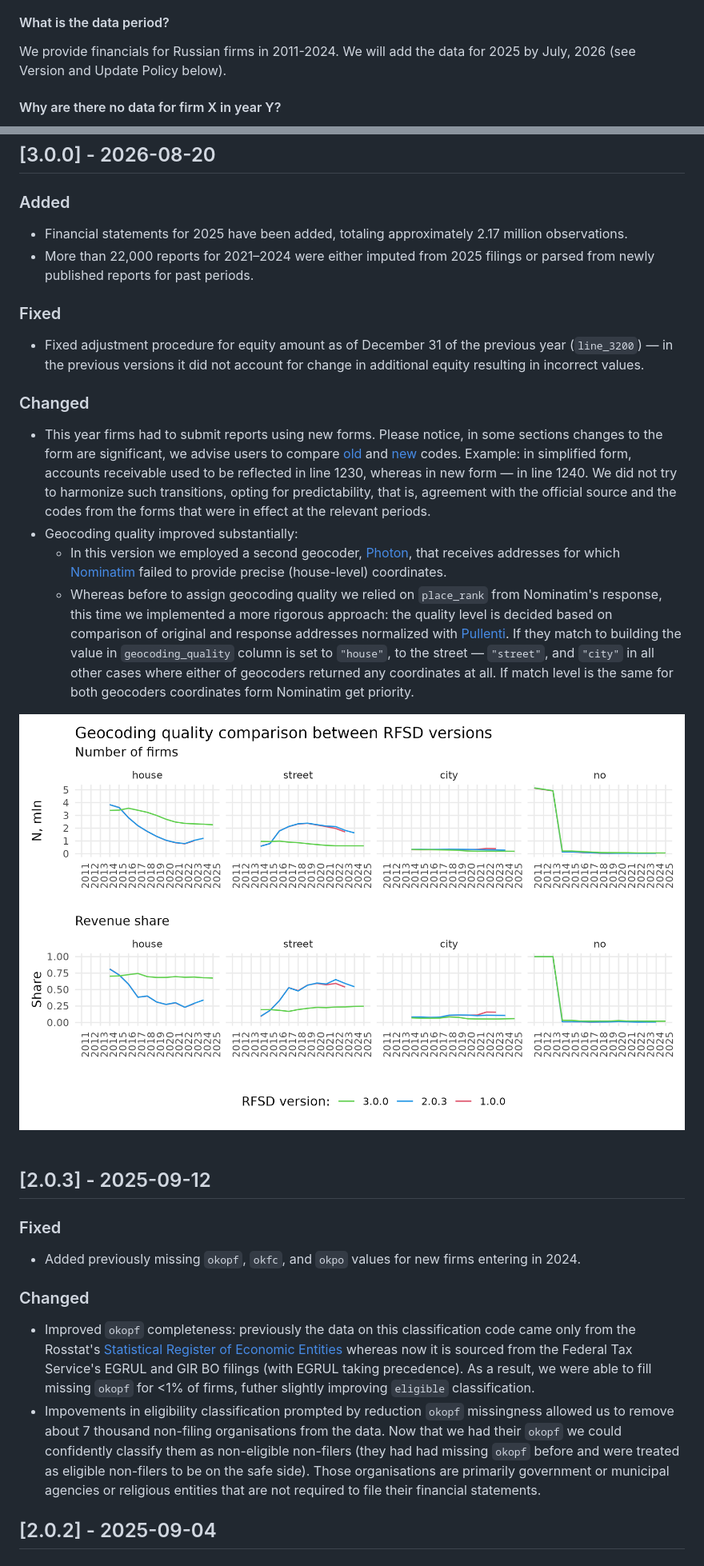
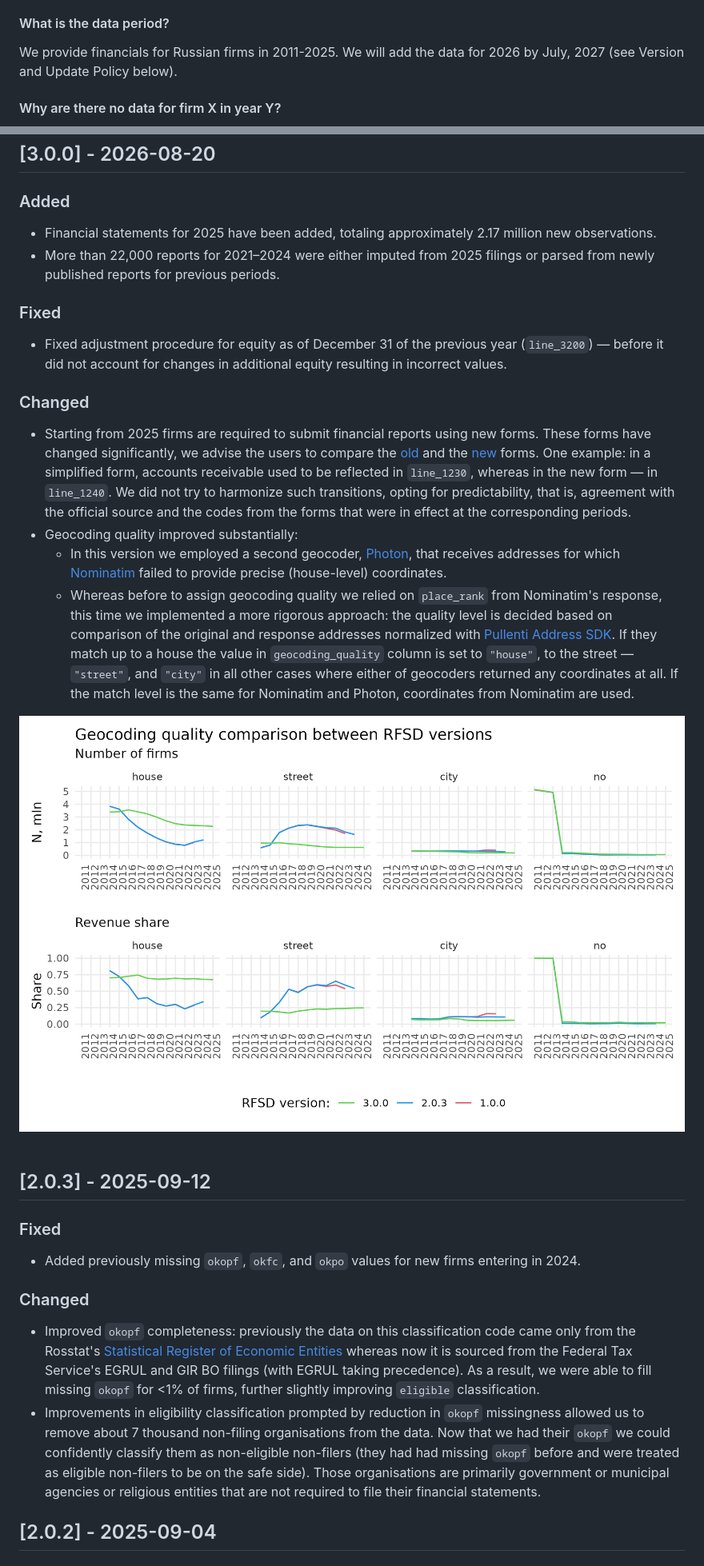
Before and after one commit to irlcode/RFSD, a Markdown page: README.md, 2 parts joined by grey strips. Shown at 80% size. GitHub-like rendering.

```diff
--- a/README.md
+++ b/README.md
@@ -135,7 +135,7 @@ To the best of our knowledge, the RFSD is the only open data set with up-to-date
 
 #### What is the data period?
 
-We provide financials for Russian firms in 2011-2024. We will add the data for 2025 by July, 2026 (see Version and Update Policy below).
+We provide financials for Russian firms in 2011-2025. We will add the data for 2026 by July, 2027 (see Version and Update Policy below).
 
 #### Why are there no data for firm X in year Y?
 
@@ -257,15 +258,15 @@ All notable changes to this project will be documented below. The format is base
 ## [3.0.0] - 2026-08-20
 
 ### Added
-- Financial statements for 2025 have been added, totaling approximately 2.17 million observations.
-- More than 22,000 reports for 2021–2024 were either imputed from 2025 filings or parsed from newly published reports for past periods.
+- Financial statements for 2025 have been added, totaling approximately 2.17 million new observations.
+- More than 22,000 reports for 2021–2024 were either imputed from 2025 filings or parsed from newly published reports for previous periods.
 
 ### Fixed
-- Fixed adjustment procedure for equity amount as of December 31 of the previous year (`line_3200`) — in the previous versions it did not account for change in additional equity resulting in incorrect values.
+- Fixed adjustment procedure for equity as of December 31 of the previous year (`line_3200`) — before it did not account for changes in additional equity resulting in incorrect values.
 
 ### Changed
-- This year firms had to submit reports using new forms. Please notice, in some sections changes to the form are significant, we advise users to compare [old](https://www.consultant.ru/document/cons_doc_LAW_103394/b990bf4a13bd23fda86e0bba50c462a174c0d123/) and [new](https://www.consultant.ru/document/cons_doc_LAW_472684/64841be2c02d6fa0043e4c68d9dcd65391427794/) codes. Example: in simplified form, accounts receivable used to be reflected in line 1230, whereas in new form — in line 1240. We did not try to harmonize such transitions, opting for predictability, that is, agreement with the official source  and the codes from the forms that were in effect at the relevant periods.
+- Starting from 2025 firms are required to submit financial reports using new forms. These forms have changed significantly, we advise the users to compare the [old](https://www.consultant.ru/document/cons_doc_LAW_103394/b990bf4a13bd23fda86e0bba50c462a174c0d123/) and the [new](https://www.consultant.ru/document/cons_doc_LAW_472684/64841be2c02d6fa0043e4c68d9dcd65391427794/) forms. One example: in a simplified form, accounts receivable used to be reflected in `line_1230`, whereas in the new form — in `line_1240`. We did not try to harmonize such transitions, opting for predictability, that is, agreement with the official source and the codes from the forms that were in effect at the corresponding periods.
 - Geocoding quality improved substantially:
     - In this version we employed a second geocoder, [Photon](https://photon.komoot.io/), that receives addresses for which [Nominatim](https://nominatim.org/) failed to provide precise (house-level) coordinates.
-    - Whereas before to assign geocoding quality we relied on `place_rank` from Nominatim's response, this time we implemented a more rigorous approach: the quality level is decided based on comparison of original and response addresses normalized with [Pullenti](https://garfias.ru/demo). If they match to building the value in `geocoding_quality` column is set to `"house"`, to the street — `"street"`, and `"city"` in all other cases where either of geocoders returned any coordinates at all. If match level is the same for both geocoders coordinates form Nominatim get priority.
+    - Whereas before to assign geocoding quality we relied on `place_rank` from Nominatim's response, this time we implemented a more rigorous approach: the quality level is decided based on comparison of the original and response addresses normalized with [Pullenti Address SDK](https://garfias.ru/). If they match up to a house the value in `geocoding_quality` column is set to `"house"`, to the street — `"street"`, and `"city"` in all other cases where either of geocoders returned any coordinates at all. If the match level is the same for Nominatim and Photon, coordinates from Nominatim are used.
 <div align="center" width="60%">
@@ -273,6 +274,5 @@ All notable changes to this project will be documented below. The format is base
 </div>
 <br>
-
 
 ## [2.0.3] - 2025-09-12
 
@@ -280,8 +280,8 @@ All notable changes to this project will be documented below. The format is base
 - Added previously missing `okopf`, `okfc`, and `okpo` values for new firms entering in 2024.
 
 ### Changed
-- Improved `okopf` completeness: previously the data on this classification code came only from the Rosstat's [Statistical Register of Economic Entities](https://rosstat.gov.ru/opendata/7708234640-urid1) whereas now it is sourced from the Federal Tax Service's EGRUL and GIR BO filings (with EGRUL taking precedence). As a result, we were able to fill missing `okopf` for <1% of firms, futher slightly improving `eligible` classification.
-- Impovements in eligibility classification prompted by reduction `okopf` missingness allowed us to remove about 7 thousand  non-filing organisations from the data. Now that we had their `okopf` we could confidently classify them as non-eligible non-filers (they had had missing `okopf` before and were treated as eligible non-filers to be on the safe side). Those organisations are primarily government or municipal agencies or religious entities that are not required to file their financial statements.
+- Improved `okopf` completeness: previously the data on this classification code came only from the Rosstat's [Statistical Register of Economic Entities](https://rosstat.gov.ru/opendata/7708234640-urid1) whereas now it is sourced from the Federal Tax Service's EGRUL and GIR BO filings (with EGRUL taking precedence). As a result, we were able to fill missing `okopf` for <1% of firms, further slightly improving `eligible` classification.
+- Improvements in eligibility classification prompted by reduction in `okopf` missingness allowed us to remove about 7 thousand non-filing organisations from the data. Now that we had their `okopf` we could confidently classify them as non-eligible non-filers (they had had missing `okopf` before and were treated as eligible non-filers to be on the safe side). Those organisations are primarily government or municipal agencies or religious entities that are not required to file their financial statements.
 
 ## [2.0.2] - 2025-09-04
 
```
Also changed, not shown: other parts of README.md (+6 -5 lines).
